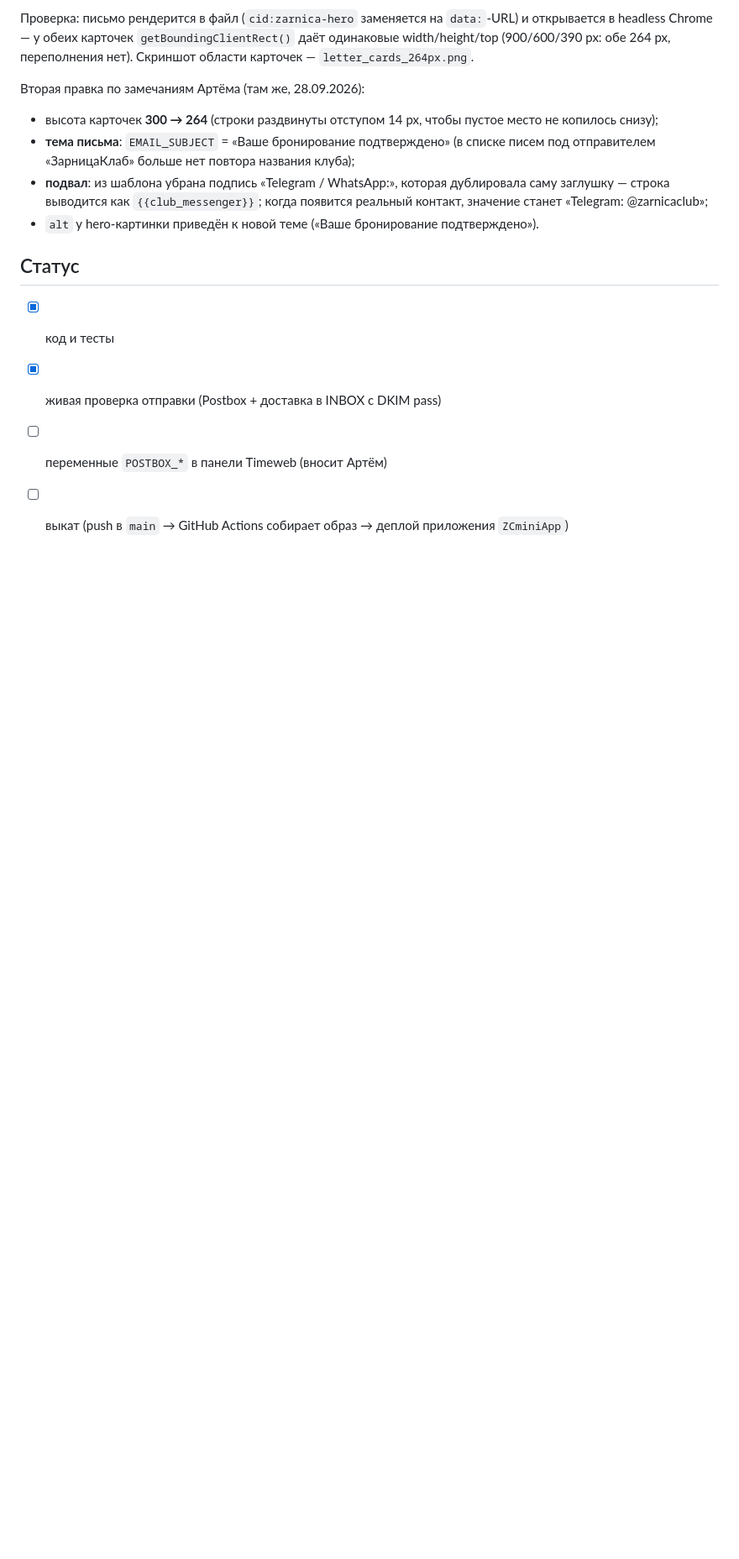
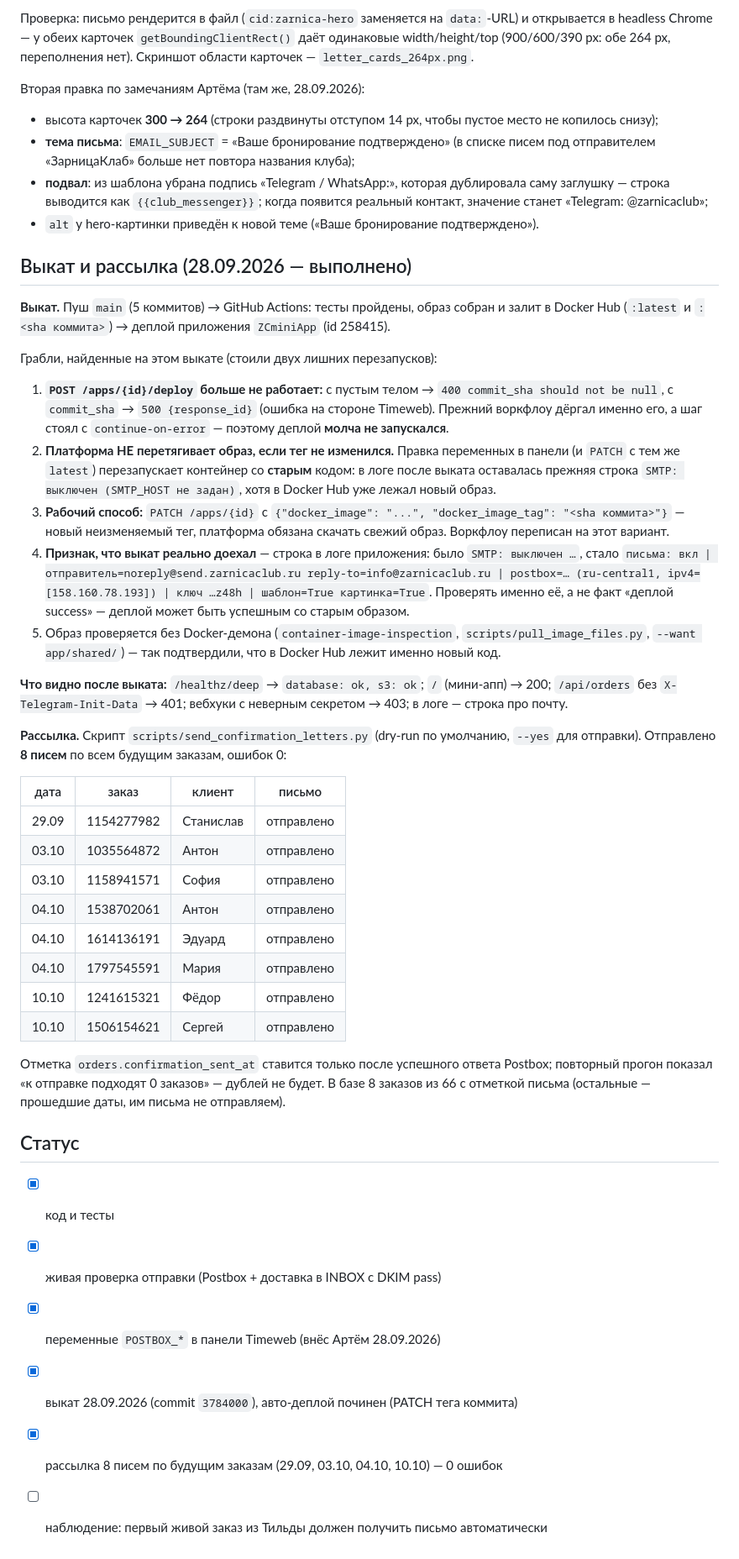
Before and after one commit to ZarnicaClub/ZCminiAPP, a Markdown page: docs/2026-09-28_email-postbox.md, the part around the change. Shown at 84% size. GitHub-like rendering; blank space fills up the shorter version.

Commit message:
docs: выкат и рассылка 8 писем, грабли деплоя custom-image

```diff
--- a/docs/2026-09-28_email-postbox.md
+++ b/docs/2026-09-28_email-postbox.md
@@ -88,9 +88,53 @@ POSTBOX_ENDPOINT   — https://postbox.cloud.yandex.net (по умолчанию
   «Telegram: @zarnicaclub»;
 - `alt` у hero-картинки приведён к новой теме («Ваше бронирование подтверждено»).
 
+## Выкат и рассылка (28.09.2026 — выполнено)
+
+**Выкат.** Пуш `main` (5 коммитов) → GitHub Actions: тесты пройдены, образ собран и залит в Docker Hub
+(`:latest` и `:<sha коммита>`) → деплой приложения `ZCminiApp` (id 258415).
+
+Грабли, найденные на этом выкате (стоили двух лишних перезапусков):
+1. **`POST /apps/{id}/deploy` больше не работает:** с пустым телом → `400 commit_sha should not be null`,
+   с `commit_sha` → `500 {response_id}` (ошибка на стороне Timeweb). Прежний воркфлоу дёргал именно его,
+   а шаг стоял с `continue-on-error` — поэтому деплой **молча не запускался**.
+2. **Платформа НЕ перетягивает образ, если тег не изменился.** Правка переменных в панели (и `PATCH`
+   с тем же `latest`) перезапускает контейнер со **старым** кодом: в логе после выката оставалась прежняя
+   строка `SMTP: выключен (SMTP_HOST не задан)`, хотя в Docker Hub уже лежал новый образ.
+3. **Рабочий способ:** `PATCH /apps/{id}` с `{"docker_image": "...", "docker_image_tag": "<sha коммита>"}` —
+   новый неизменяемый тег, платформа обязана скачать свежий образ. Воркфлоу переписан на этот вариант.
+4. **Признак, что выкат реально доехал** — строка в логе приложения: было `SMTP: выключен …`,
+   стало `письма: вкл | отправитель=noreply@send.zarnicaclub.ru reply-to=info@zarnicaclub.ru |
+   postbox=… (ru-central1, ipv4=[158.160.78.193]) | ключ …z48h | шаблон=True картинка=True`.
+   Проверять именно её, а не факт «деплой success» — деплой может быть успешным со старым образом.
+5. Образ проверяется без Docker-демона (`container-image-inspection`, `scripts/pull_image_files.py`,
+   `--want app/shared/`) — так подтвердили, что в Docker Hub лежит именно новый код.
+
+**Что видно после выката:** `/healthz/deep` → `database: ok, s3: ok`; `/` (мини-апп) → 200;
+`/api/orders` без `X-Telegram-Init-Data` → 401; вебхуки с неверным секретом → 403; в логе — строка про почту.
+
+**Рассылка.** Скрипт `scripts/send_confirmation_letters.py` (dry-run по умолчанию, `--yes` для отправки).
+Отправлено **8 писем** по всем будущим заказам, ошибок 0:
+
+| дата | заказ | клиент | письмо |
+|---|---|---|---|
+| 29.09 | 1154277982 | Станислав | отправлено |
+| 03.10 | 1035564872 | Антон | отправлено |
+| 03.10 | 1158941571 | София | отправлено |
+| 04.10 | 1538702061 | Антон | отправлено |
+| 04.10 | 1614136191 | Эдуард | отправлено |
+| 04.10 | 1797545591 | Мария | отправлено |
+| 10.10 | 1241615321 | Фёдор | отправлено |
+| 10.10 | 1506154621 | Сергей | отправлено |
+
+Отметка `orders.confirmation_sent_at` ставится только после успешного ответа Postbox; повторный прогон
+показал «к отправке подходят 0 заказов» — дублей не будет. В базе 8 заказов из 66 с отметкой письма
+(остальные — прошедшие даты, им письма не отправляем).
+
 ## Статус
 
 - [x] код и тесты
 - [x] живая проверка отправки (Postbox + доставка в INBOX с DKIM pass)
-- [ ] переменные `POSTBOX_*` в панели Timeweb (вносит Артём)
-- [ ] выкат (push в `main` → GitHub Actions собирает образ → деплой приложения `ZCminiApp`)
+- [x] переменные `POSTBOX_*` в панели Timeweb (внёс Артём 28.09.2026)
+- [x] выкат 28.09.2026 (commit `3784000`), авто-деплой починен (PATCH тега коммита)
+- [x] рассылка 8 писем по будущим заказам (29.09, 03.10, 04.10, 10.10) — 0 ошибок
+- [ ] наблюдение: первый живой заказ из Тильды должен получить письмо автоматически
```
